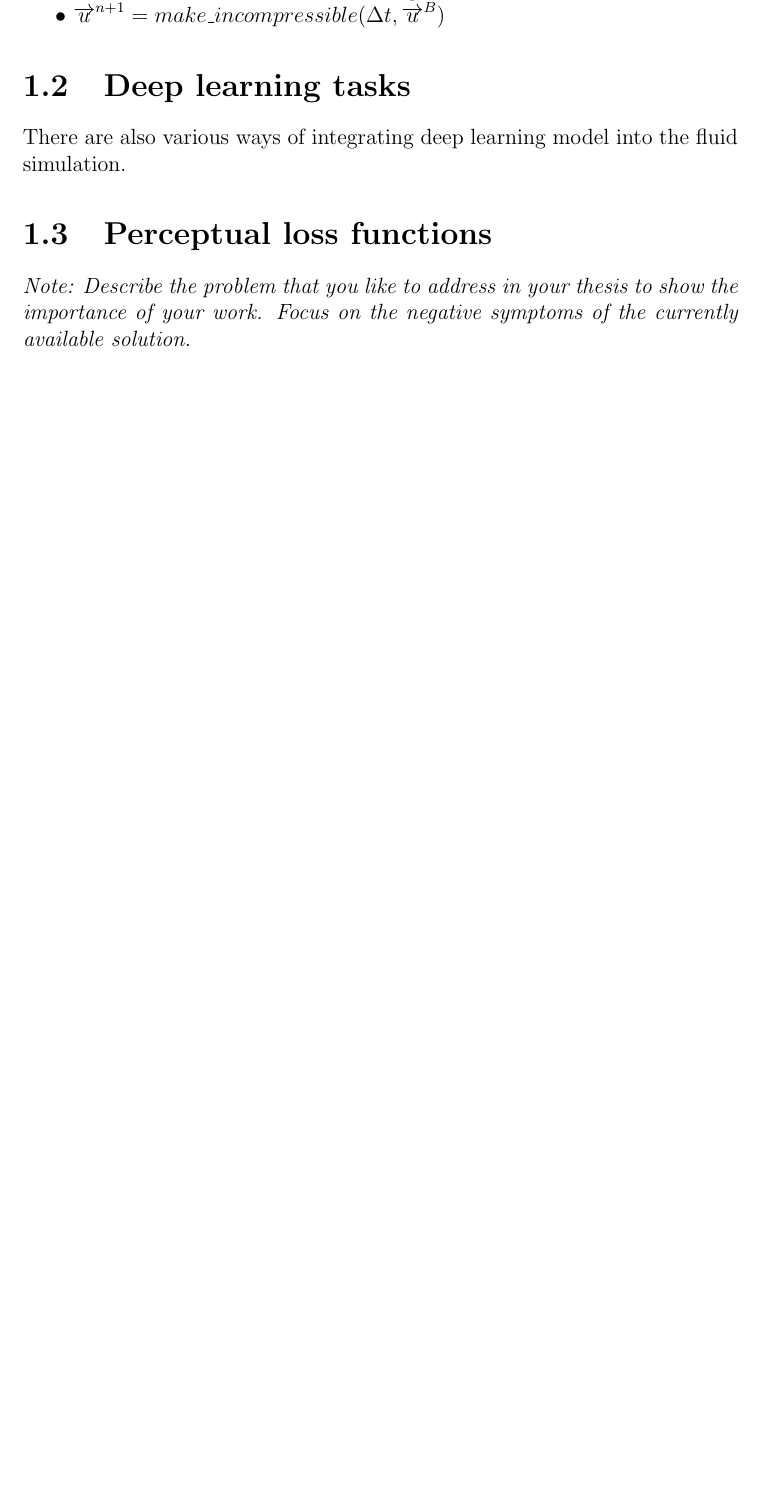
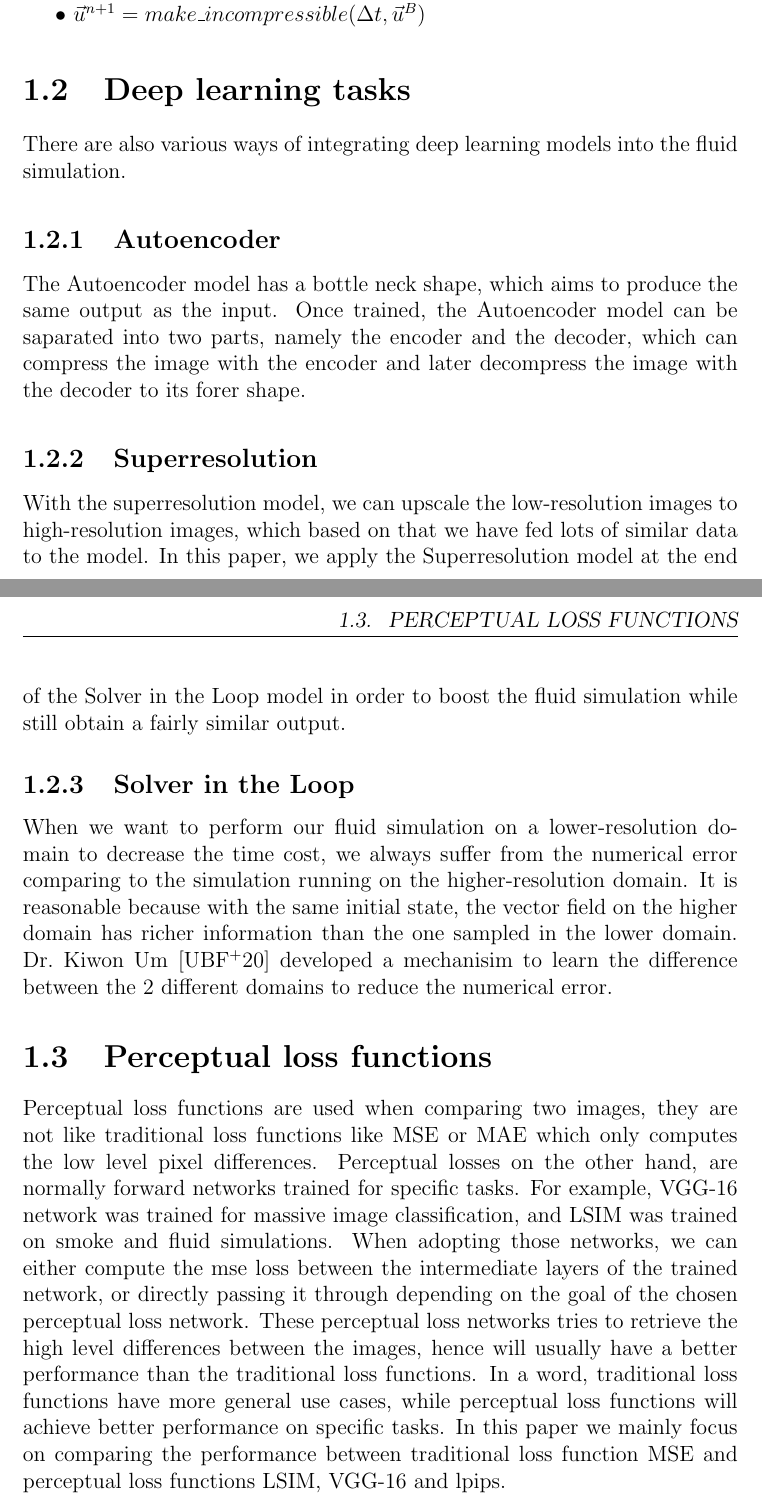
Before and after one commit to hanfeng-wu/Bachelor-Thesis, a LaTeX thesis (wuha/thesis.tex): part of page 14 of 24 before the commit and two parts of pages 14 and 15 of 25 after it, the two joined at a grey line, cut so that both start at the same text, the shorter picture padded with empty space. Compiled offline with pdfLaTeX.

Commit message:
intro draft finished

```diff
--- a/wuha/thesis.tex
+++ b/wuha/thesis.tex
@@ -183,14 +182,21 @@ $\\\bullet$ For time step n = 0, 1, 2, ...
- \par$\bullet$  add the extra force$\overrightarrow{u}^{B} = \overrightarrow{u}^{A} + \Delta t\overrightarrow{g}$
- \par$\bullet$  $\overrightarrow{u}^{n+1} =make\_incompressible(\Delta t, \overrightarrow{u}^{B})$
+\par$\bullet$  $\vec{u}^{A} = advect(\vec{u}^{n}, \vec{u}^{n}, \Delta t)$
+ \par$\bullet$  add the extra force$\vec{u}^{B} = \vec{u}^{A} + \Delta t\vec{g}$
+ \par$\bullet$  $\vec{u}^{n+1} =make\_incompressible(\Delta t, \vec{u}^{B})$
 
 
 \section{Deep learning tasks}
-
-There are also various ways of integrating deep learning model into the fluid simulation.
+There are also various ways of integrating deep learning models into the fluid simulation.
+\subsection{Autoencoder}
+The Autoencoder model has a bottle neck shape, which aims to produce the same output as the input. Once trained, the Autoencoder model can be saparated into two parts, namely the encoder and the decoder, which can compress the image with the encoder and later decompress the image with the decoder to its forer shape.
+\subsection{Superresolution}
+With the superresolution model, we can upscale the low-resolution images to high-resolution images, which based on that we have fed lots of similar data to the model. In this paper, we apply the Superresolution model at the end of the Solver in the Loop model in order to boost the fluid simulation while still obtain a fairly similar output.
+\subsection{Solver in the Loop}
+When we want to perform our fluid simulation on a lower-resolution domain to decrease the time cost, we always suffer from the numerical error comparing to the simulation running on the higher-resolution domain. It is reasonable because with the same initial state, the vector field on the higher domain has richer information than the one sampled in the lower domain. Dr.\ Kiwon Um\cite{um2020sol} developed a mechanisim to learn the difference between the 2 different domains to reduce the numerical error.
 
 \section{Perceptual loss functions}
+Perceptual loss functions are used when comparing two images, they are not like traditional loss functions like MSE or MAE which only computes the low level pixel differences. Perceptual losses on the other hand, are normally forward networks trained for specific tasks. For example, VGG-16 network was trained for massive image classification, and LSIM was trained on smoke and fluid simulations. When adopting those networks, we can either compute the mse loss between the intermediate layers of the trained network, or directly passing it through depending on the goal of the chosen perceptual loss network. These perceptual loss networks tries to retrieve the high level differences between the images, hence will usually have a better performance than the traditional loss functions. In a word, traditional loss functions have more general use cases, while perceptual loss functions will achieve better performance on specific tasks.
+In this paper we mainly focus on comparing the performance between traditional loss function MSE and perceptual loss functions LSIM, VGG-16 and lpips.
 
-\textit{Note: Describe the problem that you like to address in your thesis to show the importance of your work. Focus on the negative symptoms of the currently available solution.}
 
 
 
```
Also changed, not shown: wuha/thesis.tex (15 more changed lines), 1 other file.
